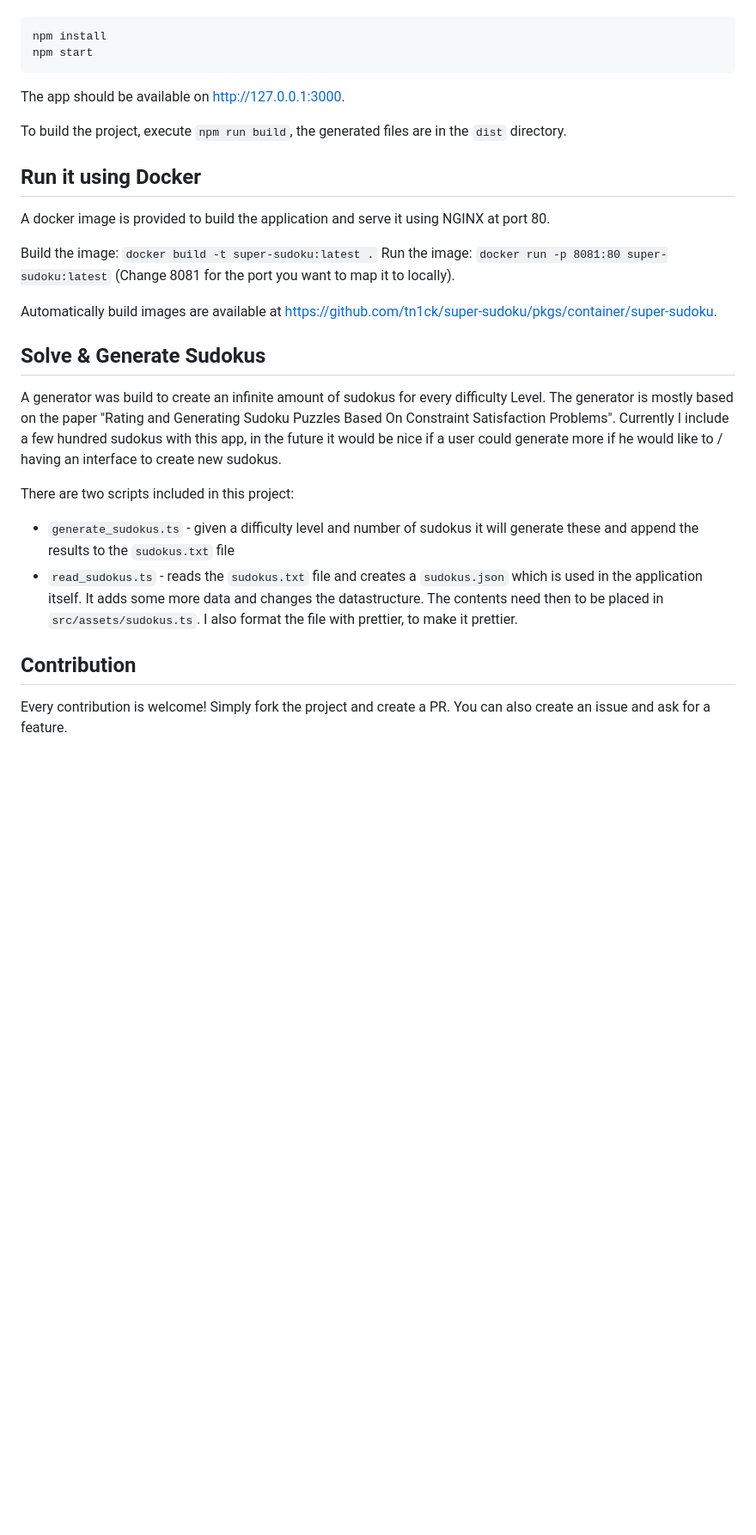
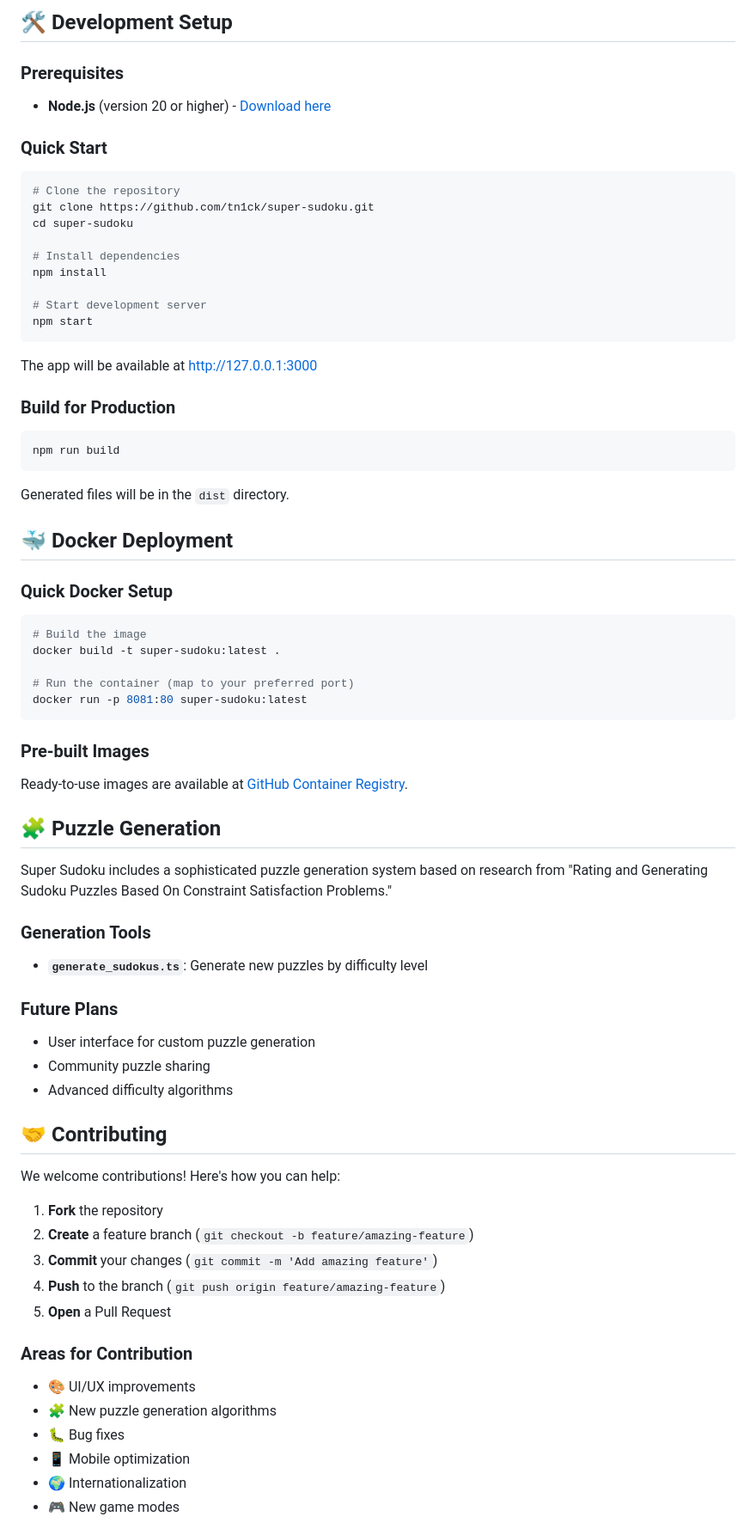
Before and after one commit to TN1ck/super-sudoku, a Markdown page: README.MD, the part around one of its changes. Shown at 86% size. Drawn GitHub-style; blank space fills up the shorter version.

````diff
--- a/README.MD
+++ b/README.MD
@@ -35,33 +47,71 @@ If you have node installed, execute in a terminal:
 
-```
+## 🛠️ Development Setup
+
+### Prerequisites
+- **Node.js** (version 20 or higher) - [Download here](https://nodejs.org/en/download/package-manager/)
+
+### Quick Start
+```bash
+# Clone the repository
+git clone https://github.com/tn1ck/super-sudoku.git
+cd super-sudoku
+
+# Install dependencies
 npm install
+
+# Start development server
 npm start
 ```
 
-The app should be available on [http://127.0.0.1:3000](http://127.0.0.1:3000).
+The app will be available at [http://127.0.0.1:3000](http://127.0.0.1:3000)
 
-To build the project, execute `npm run build`, the generated files are in the `dist` directory.
+### Build for Production
+```bash
+npm run build
+```
+Generated files will be in the `dist` directory.
 
-## Run it using Docker
+## 🐳 Docker Deployment
 
-A docker image is provided to build the application and serve it using NGINX at port 80.
+### Quick Docker Setup
+```bash
+# Build the image
+docker build -t super-sudoku:latest .
 
-Build the image: `docker build -t super-sudoku:latest .`
-Run the image: `docker run -p 8081:80 super-sudoku:latest` (Change 8081 for the port you want to map it to locally).
+# Run the container (map to your preferred port)
+docker run -p 8081:80 super-sudoku:latest
+```
 
-Automatically build images are available at [https://github.com/tn1ck/super-sudoku/pkgs/container/super-sudoku](https://github.com/tn1ck/super-sudoku/pkgs/container/super-sudoku).
+### Pre-built Images
+Ready-to-use images are available at [GitHub Container Registry](https://github.com/tn1ck/super-sudoku/pkgs/container/super-sudoku).
 
-## Solve & Generate Sudokus
+## 🧩 Puzzle Generation
 
-A generator was build to create an infinite amount of sudokus for every difficulty Level.
-The generator is mostly based on the paper "Rating and Generating Sudoku Puzzles Based On Constraint Satisfaction Problems".
-Currently I include a few hundred sudokus with this app, in the future it would be nice if a user could generate more if he would like to / having an interface to create new sudokus.
+Super Sudoku includes a sophisticated puzzle generation system based on research from "Rating and Generating Sudoku Puzzles Based On Constraint Satisfaction Problems."
 
-There are two scripts included in this project:
+### Generation Tools
+- **`generate_sudokus.ts`**: Generate new puzzles by difficulty level
 
-* `generate_sudokus.ts` - given a difficulty level and number of sudokus it will generate these and append the results to the `sudokus.txt` file
-* `read_sudokus.ts` - reads the `sudokus.txt` file and creates a `sudokus.json` which is used in the application itself. It adds some more data and changes the datastructure. The contents need then to be placed in `src/assets/sudokus.ts`. I also format the file with prettier, to make it prettier.
+### Future Plans
+- User interface for custom puzzle generation
+- Community puzzle sharing
+- Advanced difficulty algorithms
 
-## Contribution
+## 🤝 Contributing
 
-Every contribution is welcome! Simply fork the project and create a PR. You can also create an issue and ask for a feature.
+We welcome contributions! Here's how you can help:
+
+1. **Fork** the repository
+2. **Create** a feature branch (`git checkout -b feature/amazing-feature`)
+3. **Commit** your changes (`git commit -m 'Add amazing feature'`)
+4. **Push** to the branch (`git push origin feature/amazing-feature`)
+5. **Open** a Pull Request
+
+### Areas for Contribution
+- 🎨 UI/UX improvements
+- 🧩 New puzzle generation algorithms
+- 🐛 Bug fixes
+- 📱 Mobile optimization
+- 🌍 Internationalization
+- 🎮 New game modes
+
````
Also changed, not shown: other parts of README.MD (+48 -23 lines), docs/screenshot-app-2025-06-24.png (added), docs/screenshot-mobile-2025-06-24.png (added).
